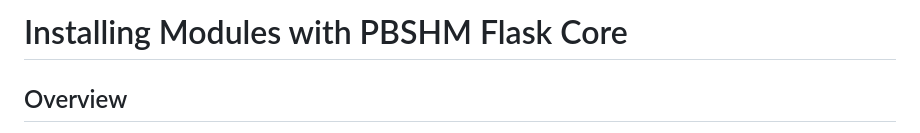
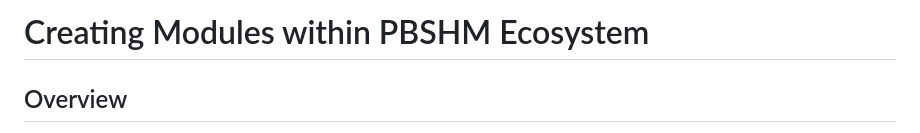
Before and after one commit to dynamics-research-group/pbshm-module-template, a Markdown page: README.md, the part around the change. GitHub-like rendering.

Commit message:
title correction

```diff
--- a/README.md
+++ b/README.md
@@ -5,7 +5,7 @@
 </head>
 
 <body>
-<h1>Installing Modules with PBSHM Flask Core</h1>
+<h1>Creating Modules within PBSHM Ecosystem</h1>
 <h2>Overview</h2>
 <p>When creating and installing modules, they need integration with either <a href="https://github.com/dynamics-research-group/pbshm-flask-core">PBSHM Flask Core</a>, or the <a href="https://github.com/dynamics-research-group/pbshm-framework">PBSHM Framework</a>. This integration ensures that all base functionality available within the backbone of the software is also accessible from within the module being created. This GitHub repository uses <a href="https://cookiecutter.readthedocs.io/en/stable/">Cookiecutter</a> to create blank template modules, fully integrated within either the PBSHM Core or the PBSHM Framework.</p>
 
```
